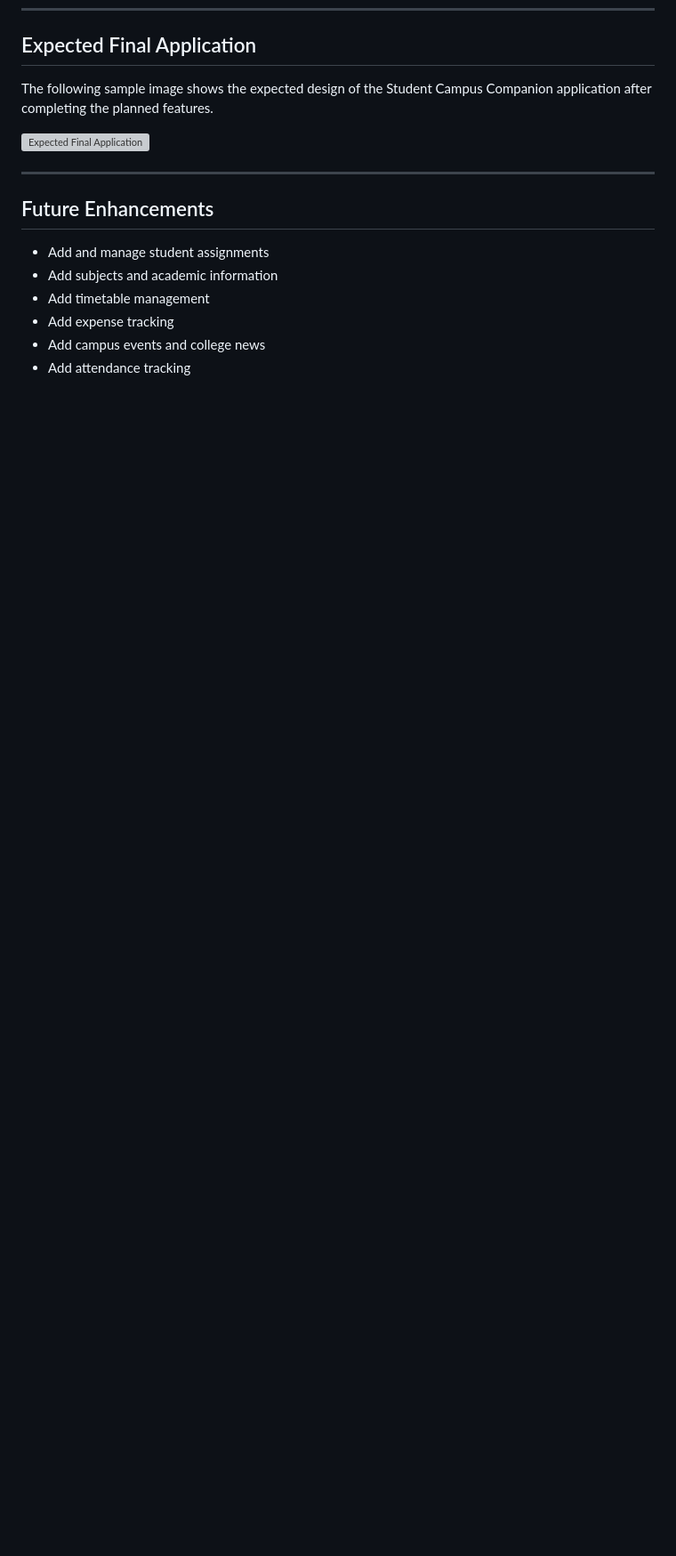
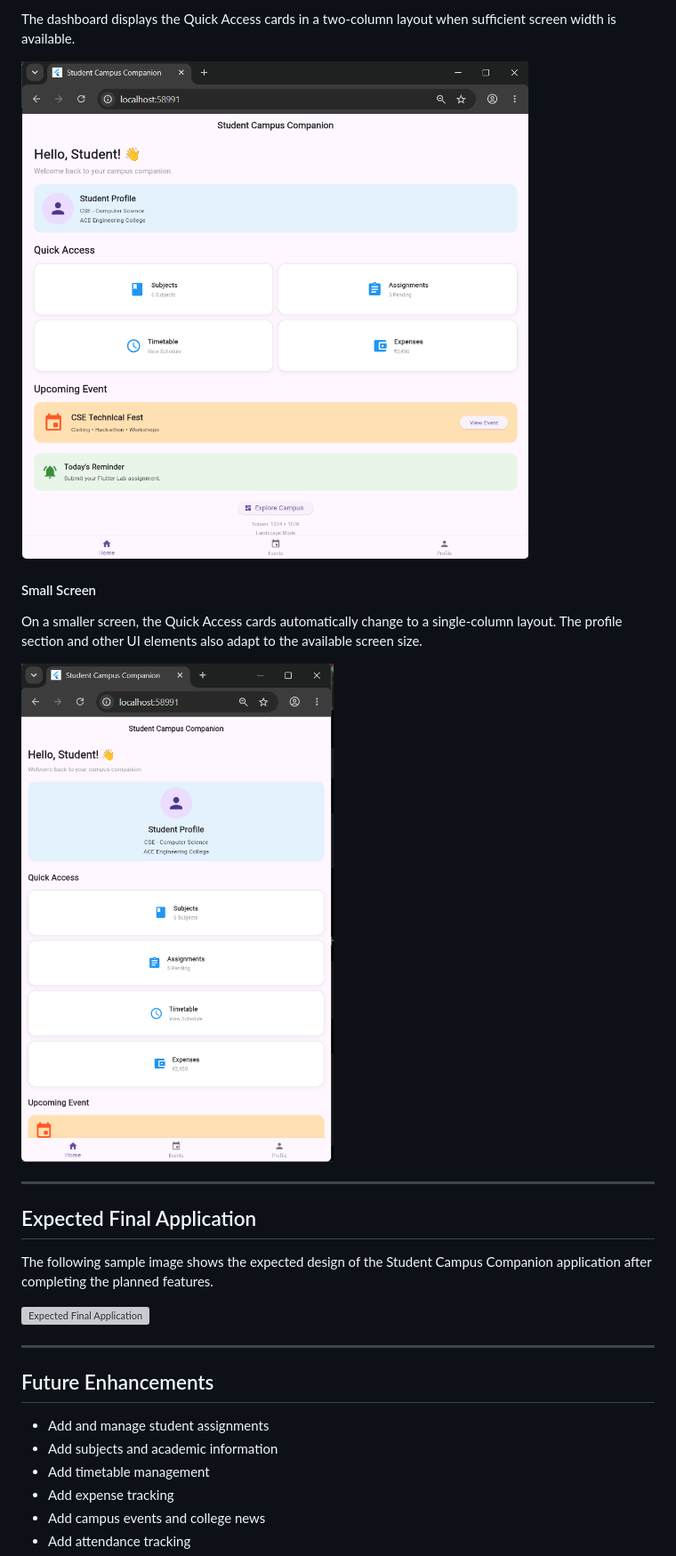
Before and after one commit to samalavennela2006-svg/Student_Campus_Companion, a Markdown page: README.md, the part around one of its changes. Shown at 89% size. Drawn GitHub-style; pictures changed too: images/exp_3a_small.png (added), images/exp_3a_wide.png (added); blank space fills up the shorter version; grey boxes are pictures that could not be loaded.

```diff
--- a/README.md
+++ b/README.md
@@ -113,3 +142,18 @@ interface after completing Experiment 2B.
+The dashboard displays the Quick Access cards in a two-column layout
+when sufficient screen width is available.
+
+![Experiment 3A Wide Screen](images/exp_3a_wide.png)
+
+#### Small Screen
+
+On a smaller screen, the Quick Access cards automatically change to a
+single-column layout. The profile section and other UI elements also
+adapt to the available screen size.
+
+![Experiment 3A Small Screen](images/exp_3a_small.png)
+
+---
+
 ## Expected Final Application
 
 The following sample image shows the expected design of the Student Campus
```
Also changed, not shown: other parts of README.md (+29 -0 lines), 1 other file.
